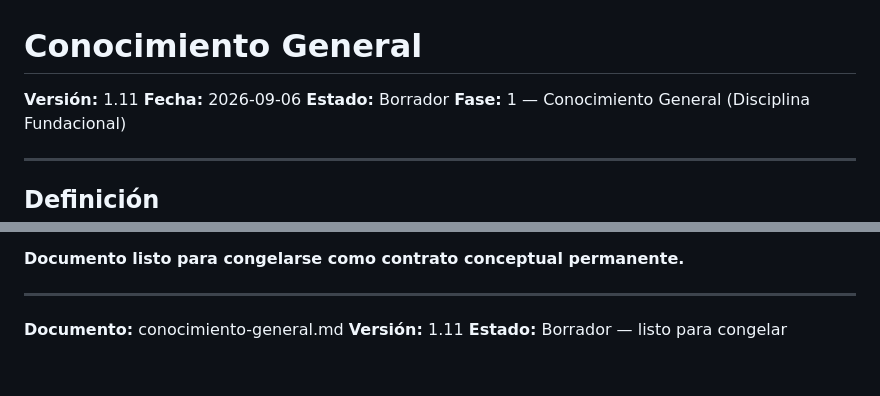
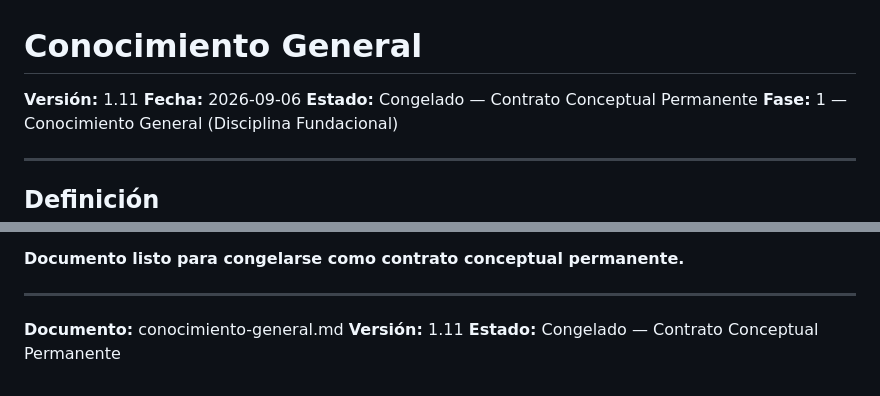
Before and after one commit to OmarMira/Sistema1, a Markdown page: conocimiento-general.md, 2 parts joined by grey strips. GitHub-like rendering.

Commit message:
docs: freeze Conocimiento General v1.11 as permanent conceptual contract

```diff
--- a/conocimiento-general.md
+++ b/conocimiento-general.md
@@ -2,7 +2,7 @@
 
 **Versión:** 1.11
 **Fecha:** 2026-09-06
-**Estado:** Borrador
+**Estado:** Congelado — Contrato Conceptual Permanente
 **Fase:** 1 — Conocimiento General (Disciplina Fundacional)
 
 ---
@@ -629,4 +629,4 @@ Eso pertenece al diseño del Knowledge Engine (Fase 2).
 
 **Documento:** conocimiento-general.md
 **Versión:** 1.11
-**Estado:** Borrador — listo para congelar
+**Estado:** Congelado — Contrato Conceptual Permanente
```
